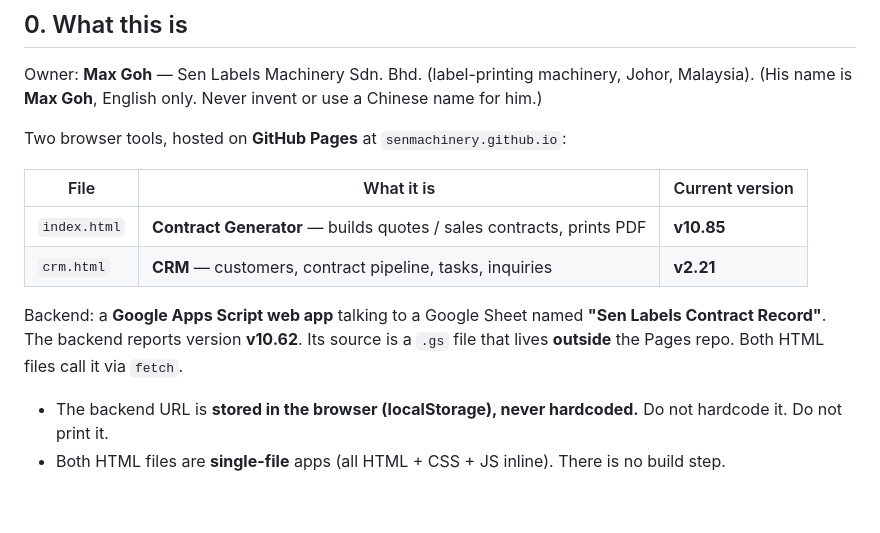
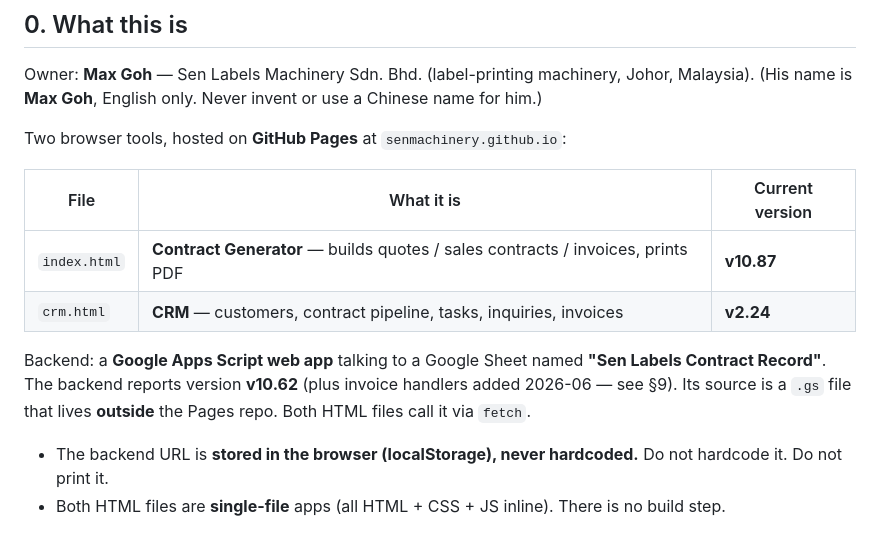
Before and after one commit to senmachinery/Sen-Contract-Generator, a Markdown page: CLAUDE.md, the part around one of its changes. Drawn GitHub-style; blank space fills up the shorter version.

```diff
--- a/CLAUDE.md
+++ b/CLAUDE.md
@@ -14,10 +14,10 @@ Two browser tools, hosted on **GitHub Pages** at `senmachinery.github.io`:
 
 | File | What it is | Current version |
 |------|------------|-----------------|
-| `index.html` | **Contract Generator** — builds quotes / sales contracts, prints PDF | **v10.85** |
-| `crm.html` | **CRM** — customers, contract pipeline, tasks, inquiries | **v2.21** |
+| `index.html` | **Contract Generator** — builds quotes / sales contracts / invoices, prints PDF | **v10.87** |
+| `crm.html` | **CRM** — customers, contract pipeline, tasks, inquiries, invoices | **v2.24** |
 
-Backend: a **Google Apps Script web app** talking to a Google Sheet named **"Sen Labels Contract Record"**. The backend reports version **v10.62**. Its source is a `.gs` file that lives **outside** the Pages repo. Both HTML files call it via `fetch`.
+Backend: a **Google Apps Script web app** talking to a Google Sheet named **"Sen Labels Contract Record"**. The backend reports version **v10.62** (plus invoice handlers added 2026-06 — see §9). Its source is a `.gs` file that lives **outside** the Pages repo. Both HTML files call it via `fetch`.
 
 - The backend URL is **stored in the browser (localStorage), never hardcoded.** Do not hardcode it. Do not print it.
 - Both HTML files are **single-file** apps (all HTML + CSS + JS inline). There is no build step.
```
Also changed, not shown: other parts of CLAUDE.md (+20 -3 lines).
